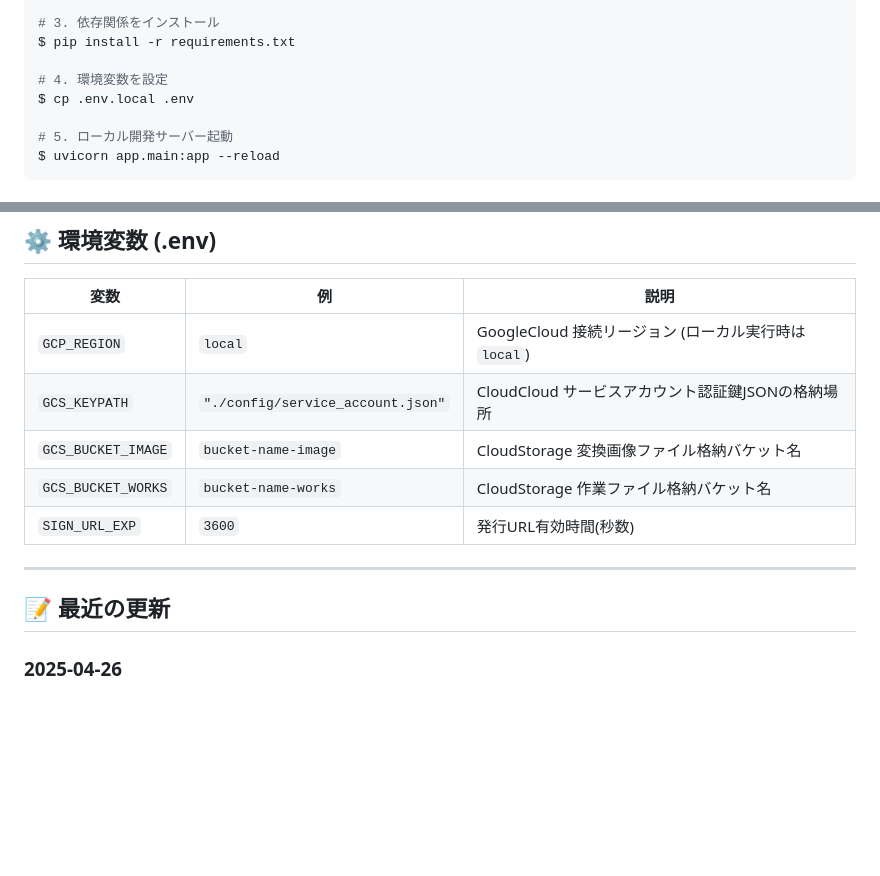
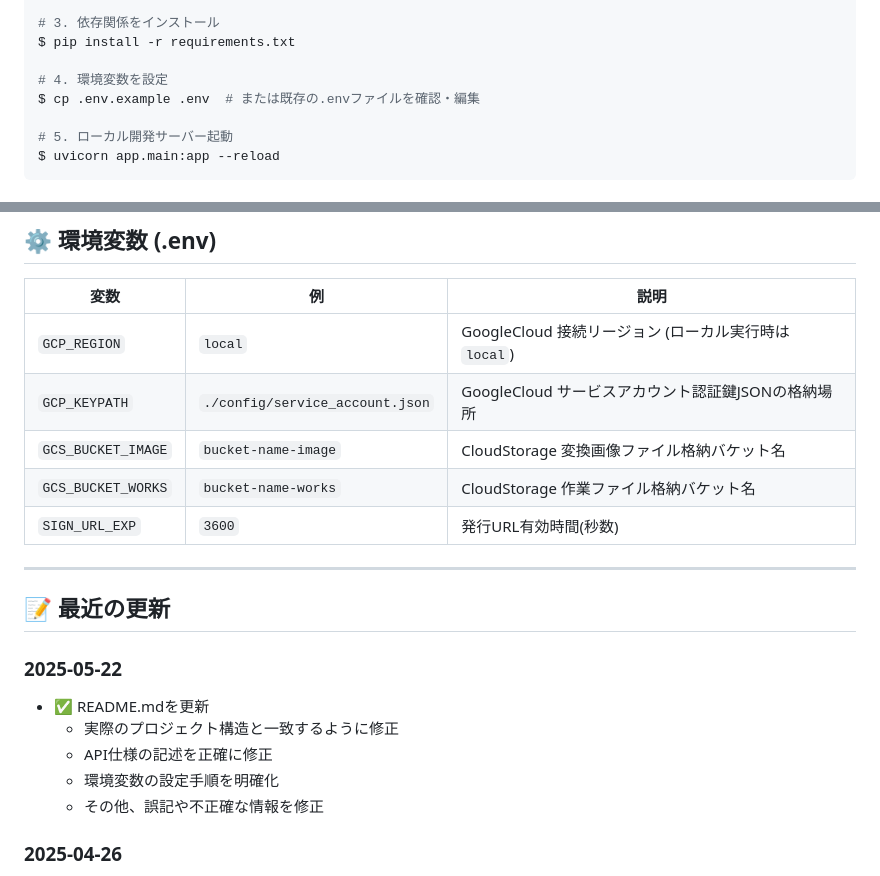
Before and after one commit to terisuke/pdf-bulk-converter, a Markdown page: readme.md, 2 parts joined by grey strips. GitHub-like rendering; blank space fills up the shorter version.

```diff
--- a/readme.md
+++ b/readme.md
@@ -171,7 +175,7 @@ $ pip install --upgrade pip setuptools wheel
 $ pip install -r requirements.txt
 
 # 4. 環境変数を設定
-$ cp .env.local .env
+$ cp .env.example .env  # または既存の.envファイルを確認・編集
 
 # 5. ローカル開発サーバー起動
 $ uvicorn app.main:app --reload
@@ -209,9 +213,9 @@ $ uvicorn app.main:app --reload
 ## ⚙️ 環境変数 (.env)
 
 | 変数           | 例                | 説明                           |
-|----------------|-------------------|------------------------------|
+|----------------|-------------------|-------------------------------|
 | `GCP_REGION`  | `local`           | GoogleCloud 接続リージョン (ローカル実行時は`local`) |
-| `GCS_KEYPATH` | `"./config/service_account.json"` | CloudCloud サービスアカウント認証鍵JSONの格納場所 |
+| `GCP_KEYPATH` | `./config/service_account.json` | GoogleCloud サービスアカウント認証鍵JSONの格納場所 |
 | `GCS_BUCKET_IMAGE` | `bucket-name-image` | CloudStorage 変換画像ファイル格納バケット名       |
 | `GCS_BUCKET_WORKS` | `bucket-name-works` | CloudStorage 作業ファイル格納バケット名       |
 | `SIGN_URL_EXP` | `3600`           | 発行URL有効時間(秒数)            |
@@ -219,6 +223,13 @@ $ uvicorn app.main:app --reload
 ---
 
 ## 📝 最近の更新
+
+### 2025-05-22
+- ✅ README.mdを更新
+  - 実際のプロジェクト構造と一致するように修正
+  - API仕様の記述を正確に修正
+  - 環境変数の設定手順を明確化
+  - その他、誤記や不正確な情報を修正
 
 ### 2025-04-26
 - ✅ ダウンロードボタンの表示問題を修正
```
Also changed, not shown: other parts of readme.md (+22 -18 lines).
